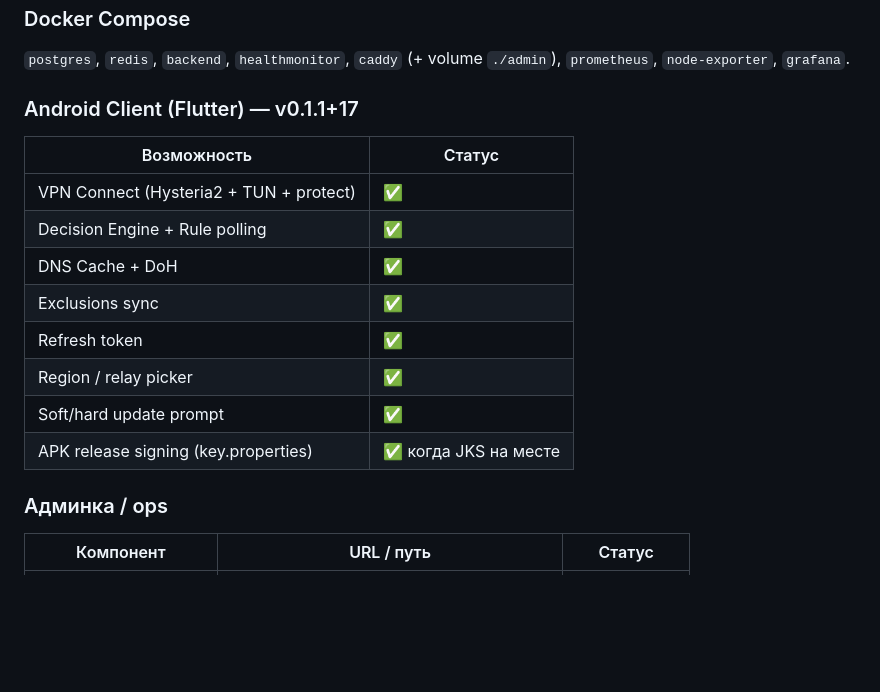
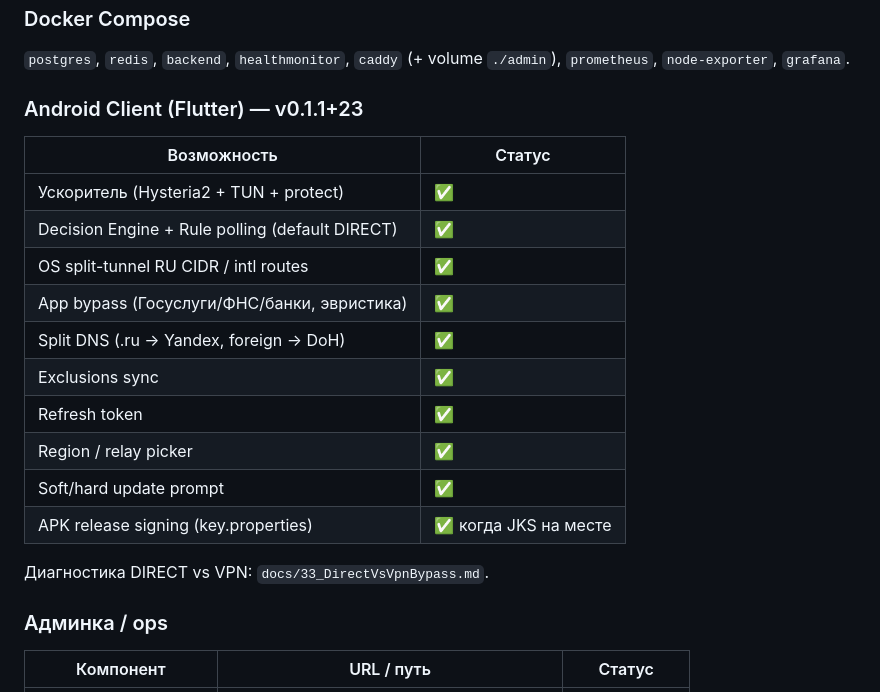
Before and after one commit to Zilola5404/StreamPass, a Markdown page: docs/03_CurrentState.md, the part around one of its changes. Rendered like a GitHub page; blank space fills up the shorter version.

```diff
--- a/docs/03_CurrentState.md
+++ b/docs/03_CurrentState.md
@@ -21,18 +21,22 @@
 
 `postgres`, `redis`, `backend`, `healthmonitor`, `caddy` (+ volume `./admin`), `prometheus`, `node-exporter`, `grafana`.
 
-### Android Client (Flutter) — v0.1.1+17
+### Android Client (Flutter) — v0.1.1+23
 
 | Возможность | Статус |
 |-------------|--------|
-| VPN Connect (Hysteria2 + TUN + protect) | ✅ |
-| Decision Engine + Rule polling | ✅ |
-| DNS Cache + DoH | ✅ |
+| Ускоритель (Hysteria2 + TUN + protect) | ✅ |
+| Decision Engine + Rule polling (default DIRECT) | ✅ |
+| OS split-tunnel RU CIDR / intl routes | ✅ |
+| App bypass (Госуслуги/ФНС/банки, эвристика) | ✅ |
+| Split DNS (.ru → Yandex, foreign → DoH) | ✅ |
 | Exclusions sync | ✅ |
 | Refresh token | ✅ |
 | Region / relay picker | ✅ |
 | Soft/hard update prompt | ✅ |
 | APK release signing (key.properties) | ✅ когда JKS на месте |
+
+Диагностика DIRECT vs VPN: `docs/33_DirectVsVpnBypass.md`.
 
 ### Админка / ops
 
```
Also changed, not shown: other parts of docs/03_CurrentState.md (+1 -1 lines), docs/14_AIContext.md (+17 -9 lines).
